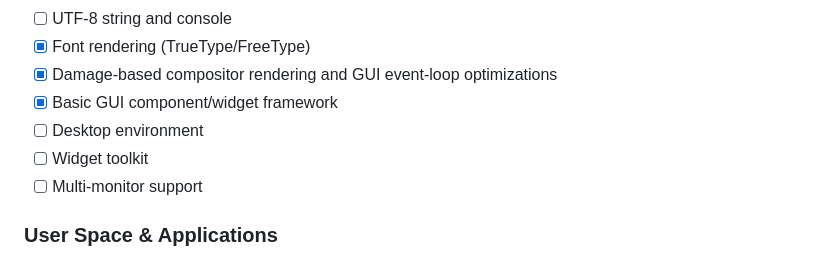
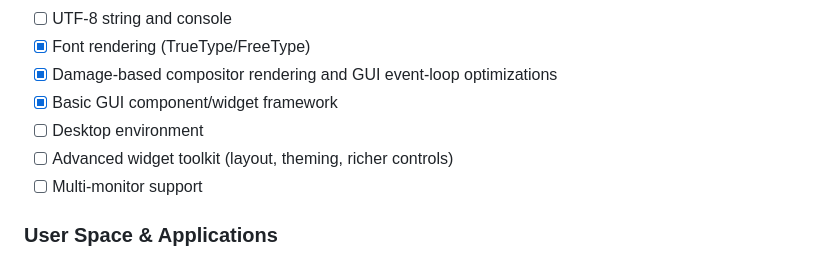
Before and after one commit to geomtech/alos, a Markdown page: README.md, the part around the change. Drawn GitHub-style.

Commit message:
docs: clarify GUI widget roadmap

```diff
--- a/README.md
+++ b/README.md
@@ -117,7 +117,7 @@ Next major milestones:
 - [x] Damage-based compositor rendering and GUI event-loop optimizations
 - [x] Basic GUI component/widget framework
 - [ ] Desktop environment
-- [ ] Widget toolkit
+- [ ] Advanced widget toolkit (layout, theming, richer controls)
 - [ ] Multi-monitor support
 
 ### User Space & Applications
```
